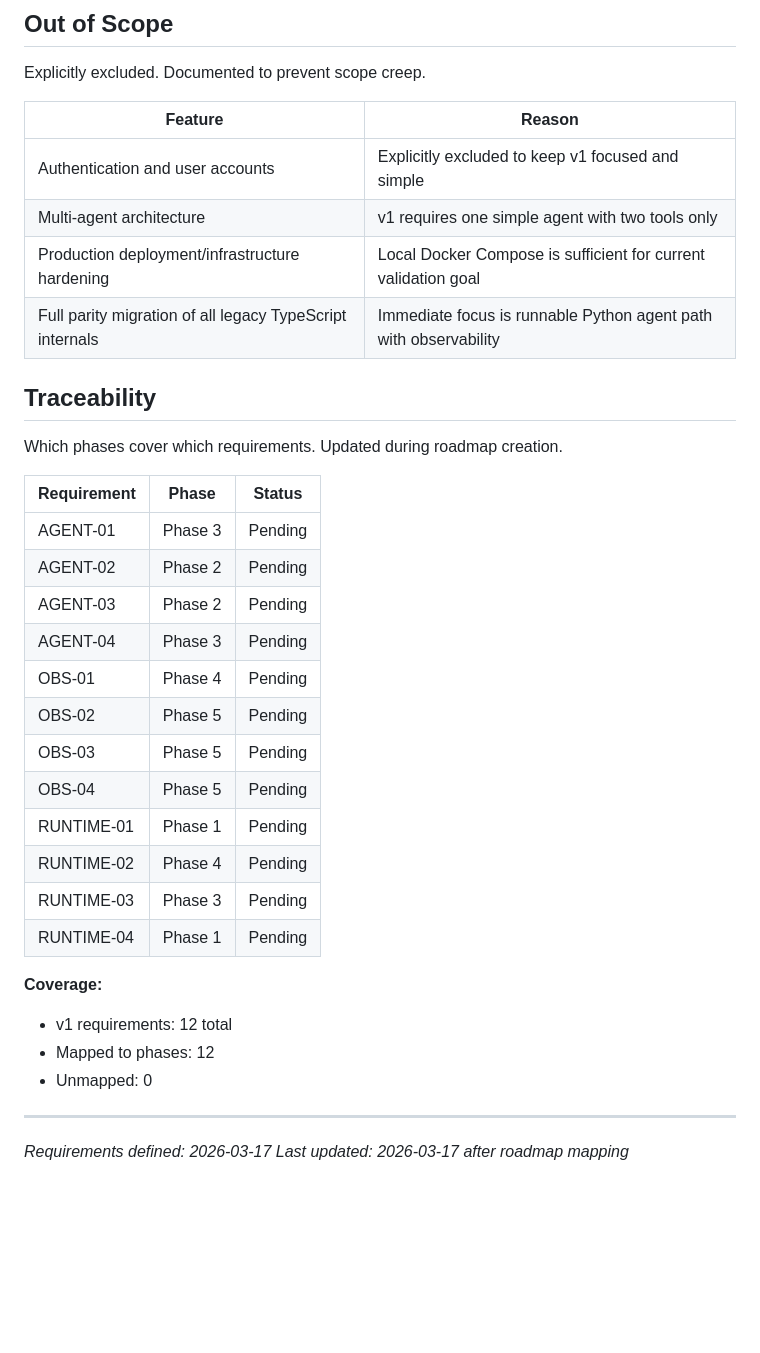
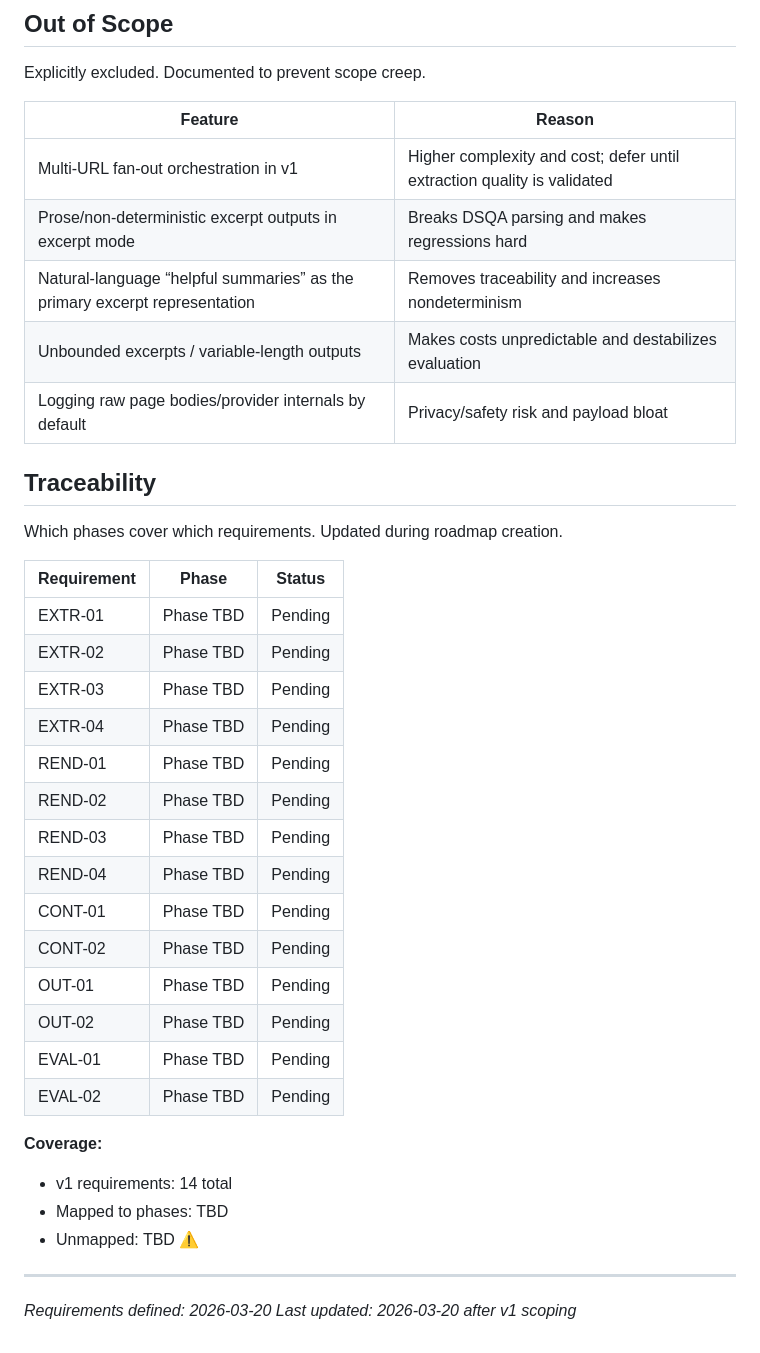
Before and after one commit to Nickbohm555/web-agent, a Markdown page: .planning/REQUIREMENTS.md, the part around one of its changes. Rendered like a GitHub page; blank space fills up the shorter version.

```diff
--- a/.planning/REQUIREMENTS.md
+++ b/.planning/REQUIREMENTS.md
@@ -48,10 +55,11 @@ Explicitly excluded. Documented to prevent scope creep.
 
 | Feature | Reason |
 |---------|--------|
-| Authentication and user accounts | Explicitly excluded to keep v1 focused and simple |
-| Multi-agent architecture | v1 requires one simple agent with two tools only |
-| Production deployment/infrastructure hardening | Local Docker Compose is sufficient for current validation goal |
-| Full parity migration of all legacy TypeScript internals | Immediate focus is runnable Python agent path with observability |
+| Multi-URL fan-out orchestration in v1 | Higher complexity and cost; defer until extraction quality is validated |
+| Prose/non-deterministic excerpt outputs in excerpt mode | Breaks DSQA parsing and makes regressions hard |
+| Natural-language “helpful summaries” as the primary excerpt representation | Removes traceability and increases nondeterminism |
+| Unbounded excerpts / variable-length outputs | Makes costs unpredictable and destabilizes evaluation |
+| Logging raw page bodies/provider internals by default | Privacy/safety risk and payload bloat |
 
 ## Traceability
 
@@ -59,24 +67,27 @@ Which phases cover which requirements. Updated during roadmap creation.
 
 | Requirement | Phase | Status |
 |-------------|-------|--------|
-| AGENT-01 | Phase 3 | Pending |
-| AGENT-02 | Phase 2 | Pending |
-| AGENT-03 | Phase 2 | Pending |
-| AGENT-04 | Phase 3 | Pending |
-| OBS-01 | Phase 4 | Pending |
-| OBS-02 | Phase 5 | Pending |
-| OBS-03 | Phase 5 | Pending |
-| OBS-04 | Phase 5 | Pending |
-| RUNTIME-01 | Phase 1 | Pending |
-| RUNTIME-02 | Phase 4 | Pending |
-| RUNTIME-03 | Phase 3 | Pending |
-| RUNTIME-04 | Phase 1 | Pending |
+| EXTR-01 | Phase TBD | Pending |
+| EXTR-02 | Phase TBD | Pending |
+| EXTR-03 | Phase TBD | Pending |
+| EXTR-04 | Phase TBD | Pending |
+| REND-01 | Phase TBD | Pending |
+| REND-02 | Phase TBD | Pending |
+| REND-03 | Phase TBD | Pending |
+| REND-04 | Phase TBD | Pending |
+| CONT-01 | Phase TBD | Pending |
+| CONT-02 | Phase TBD | Pending |
+| OUT-01 | Phase TBD | Pending |
+| OUT-02 | Phase TBD | Pending |
+| EVAL-01 | Phase TBD | Pending |
+| EVAL-02 | Phase TBD | Pending |
 
 **Coverage:**
-- v1 requirements: 12 total
-- Mapped to phases: 12
-- Unmapped: 0
+
+- v1 requirements: 14 total
+- Mapped to phases: TBD
+- Unmapped: TBD ⚠️
 
 ---
-*Requirements defined: 2026-03-17*
-*Last updated: 2026-03-17 after roadmap mapping*
+*Requirements defined: 2026-03-20*
+*Last updated: 2026-03-20 after v1 scoping*
```
Also changed, not shown: other parts of .planning/REQUIREMENTS.md (+31 -24 lines).
